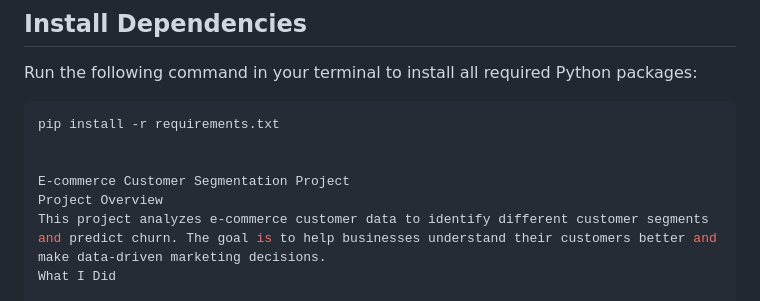
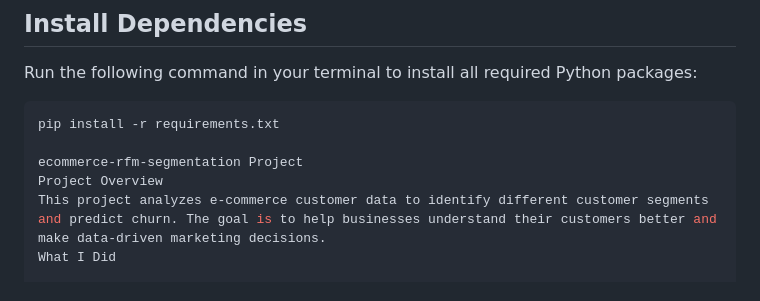
Before and after one commit to hamayunarz/ecommerce-rfm-segmentation, a Markdown page: README.md, the part around the change. GitHub-like rendering.

Commit message:
Test sync after renaming project

````diff
--- a/README.md
+++ b/README.md
@@ -9,8 +9,7 @@ Run the following command in your terminal to install all required Python packag
 ```bash
 pip install -r requirements.txt
 
-
-E-commerce Customer Segmentation Project
+ecommerce-rfm-segmentation Project
 Project Overview
 This project analyzes e-commerce customer data to identify different customer segments and predict churn. The goal is to help businesses understand their customers better and make data-driven marketing decisions.
 What I Did
````
